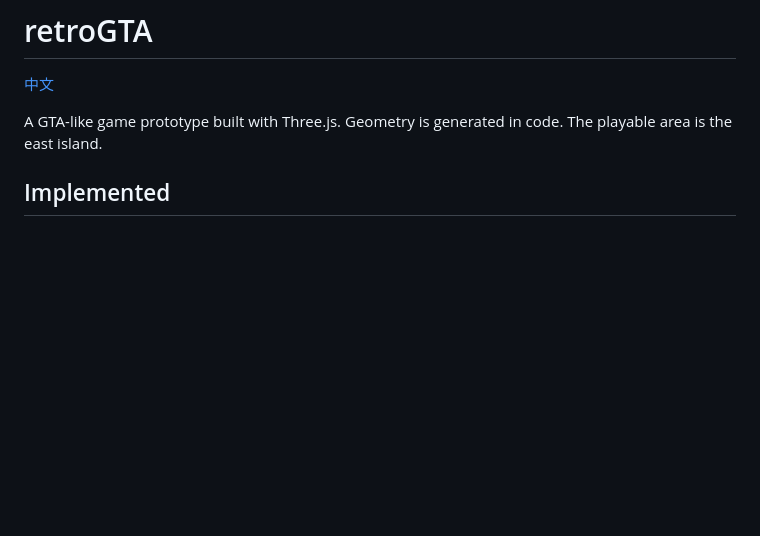
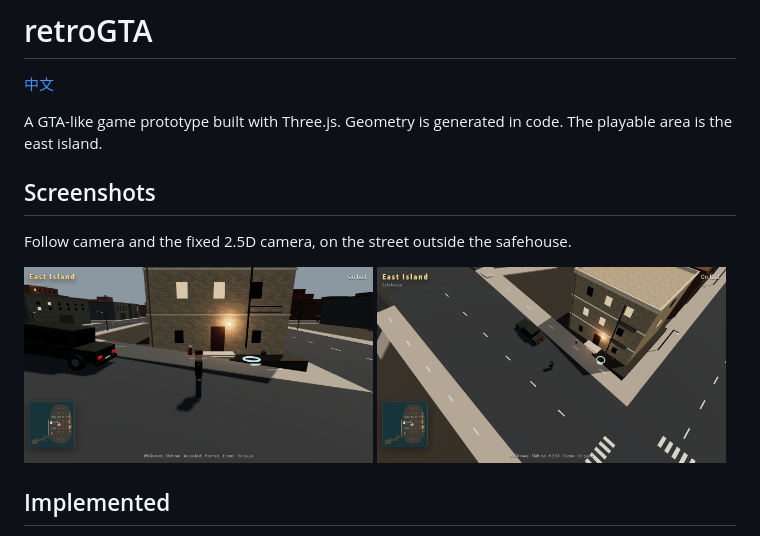
Before and after one commit to panco1995/retroGTA, a Markdown page: README.md, the part around the change. Rendered like a GitHub page; pictures changed too: docs/follow.png (added), docs/iso.png (added); blank space fills up the shorter version.

Commit message:
readme: screenshots

```diff
--- a/README.md
+++ b/README.md
@@ -3,6 +3,15 @@
 [中文](README.zh.md)
 
 A GTA-like game prototype built with Three.js. Geometry is generated in code. The playable area is the east island.
+
+## Screenshots
+
+Follow camera and the fixed 2.5D camera, on the street outside the safehouse.
+
+<p>
+  <img src="docs/follow.png" alt="Follow camera outside the safehouse" width="49%">
+  <img src="docs/iso.png" alt="2.5D camera outside the safehouse" width="49%">
+</p>
 
 ## Implemented
 
```
Also changed, not shown: README.zh.md (+9 -0 lines).
